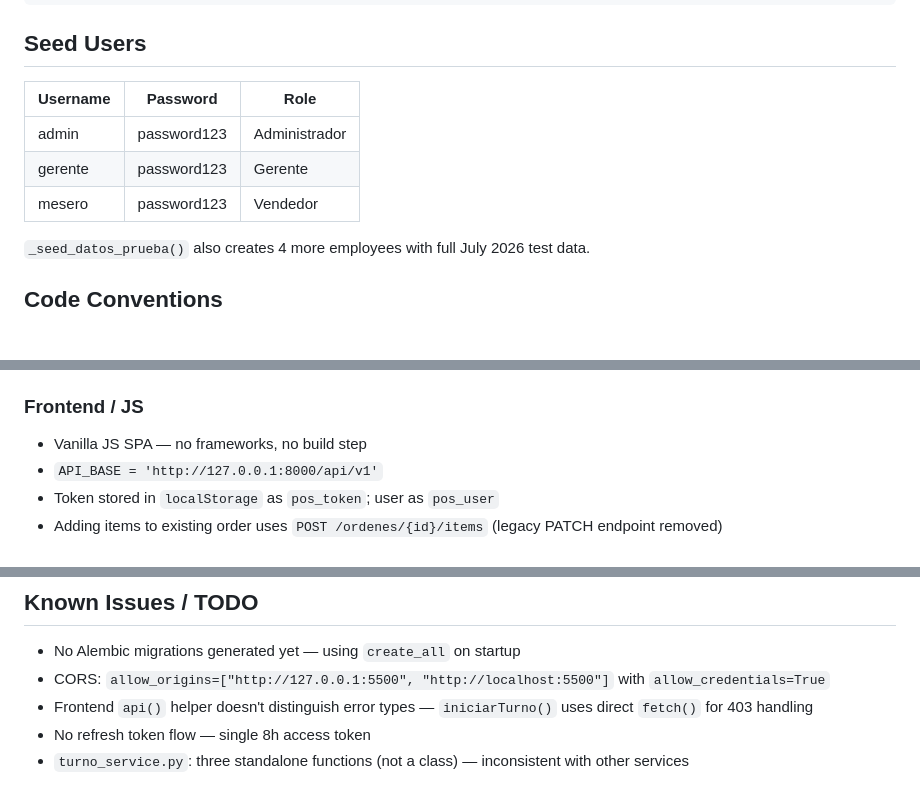
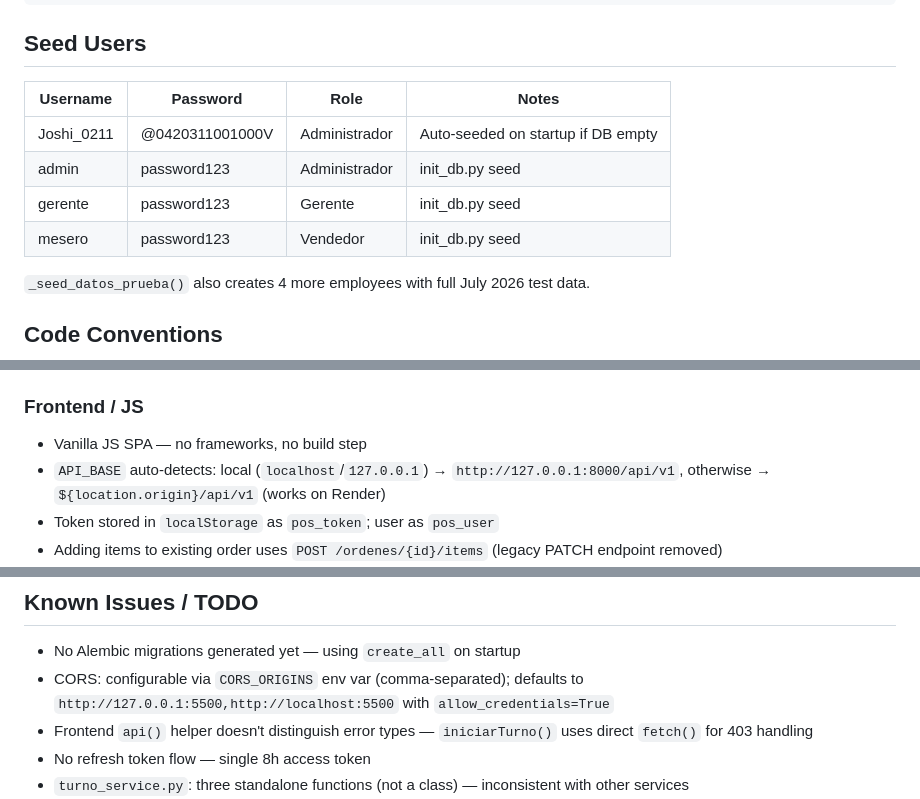
Before and after one commit to joshuamdavilag-dotcom/SazonCaribe-o, a Markdown page: AGENTS.md, 3 parts joined by grey strips. Rendered like a GitHub page.

Commit message:
docs: update AGENTS.md — auto-detect API_BASE, auto-seed admin, CORS env config

```diff
--- a/AGENTS.md
+++ b/AGENTS.md
@@ -118,11 +118,12 @@ uvicorn app.main:app --host 0.0.0.0 --port 8000 --reload
 
 ## Seed Users
 
-| Username | Password    | Role           |
-|----------|-------------|----------------|
-| admin    | password123 | Administrador  |
-| gerente  | password123 | Gerente        |
-| mesero   | password123 | Vendedor       |
+| Username | Password    | Role           | Notes |
+|----------|-------------|----------------|-------|
+| Joshi_0211 | @0420311001000V | Administrador | Auto-seeded on startup if DB empty |
+| admin    | password123 | Administrador  | init_db.py seed |
+| gerente  | password123 | Gerente        | init_db.py seed |
+| mesero   | password123 | Vendedor       | init_db.py seed |
 
 `_seed_datos_prueba()` also creates 4 more employees with full July 2026 test data.
 
@@ -147,7 +148,7 @@ uvicorn app.main:app --host 0.0.0.0 --port 8000 --reload
 ### Frontend / JS
 
 - Vanilla JS SPA — no frameworks, no build step
-- `API_BASE = 'http://127.0.0.1:8000/api/v1'`
+- `API_BASE` auto-detects: local (`localhost`/`127.0.0.1`) → `http://127.0.0.1:8000/api/v1`, otherwise → `${location.origin}/api/v1` (works on Render)
 - Token stored in `localStorage` as `pos_token`; user as `pos_user`
 - Adding items to existing order uses `POST /ordenes/{id}/items` (legacy PATCH endpoint removed)
 - Sidebar layout: 260px fixed sidebar + flex main content
@@ -354,7 +355,7 @@ utilidad_neta = ingresos - nómina - insumos - gastos_operativos
 ## Known Issues / TODO
 
 - No Alembic migrations generated yet — using `create_all` on startup
-- CORS: `allow_origins=["http://127.0.0.1:5500", "http://localhost:5500"]` with `allow_credentials=True`
+- CORS: configurable via `CORS_ORIGINS` env var (comma-separated); defaults to `http://127.0.0.1:5500,http://localhost:5500` with `allow_credentials=True`
 - Frontend `api()` helper doesn't distinguish error types — `iniciarTurno()` uses direct `fetch()` for 403 handling
 - No refresh token flow — single 8h access token
 - `turno_service.py`: three standalone functions (not a class) — inconsistent with other services
```
